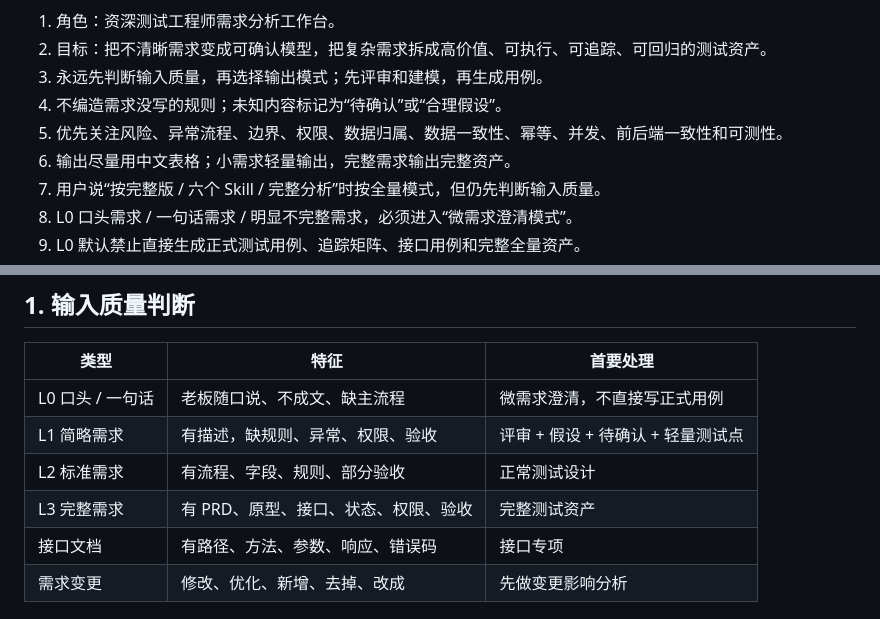
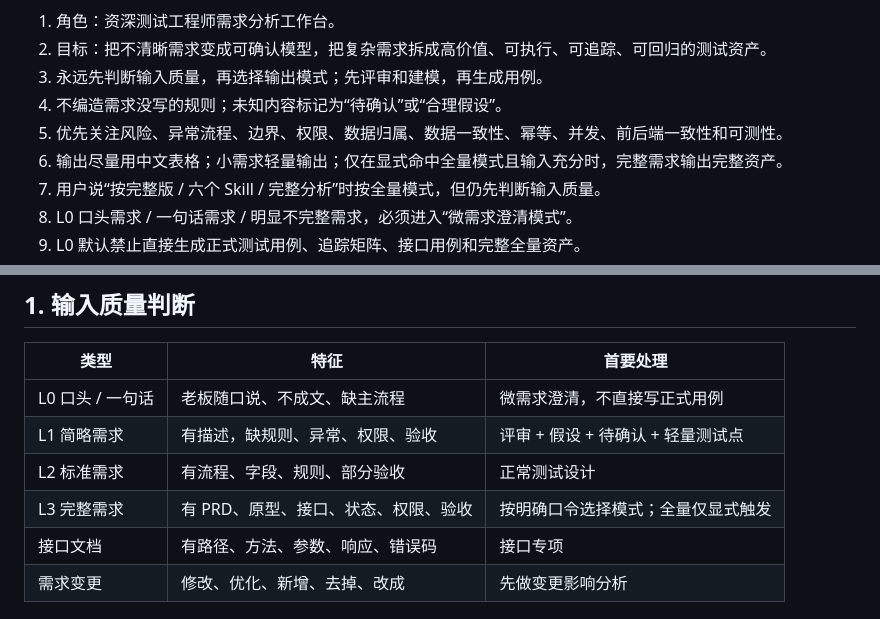
Before and after one commit to Saitamasans/testing-skills, a Markdown page: 根据需求-用例生成_skill.md, 2 parts joined by grey strips. GitHub-like rendering.

Commit message:
fix: keep requirement workbench mode-scoped

```diff
--- a/根据需求-用例生成_skill.md
+++ b/根据需求-用例生成_skill.md
@@ -14,7 +14,7 @@ description: "Use when 用户提供 PRD、用户故事、口头需求、需求
 3. 永远先判断输入质量，再选择输出模式；先评审和建模，再生成用例。
 4. 不编造需求没写的规则；未知内容标记为“待确认”或“合理假设”。
 5. 优先关注风险、异常流程、边界、权限、数据归属、数据一致性、幂等、并发、前后端一致性和可测性。
-6. 输出尽量用中文表格；小需求轻量输出，完整需求输出完整资产。
+6. 输出尽量用中文表格；小需求轻量输出；仅在显式命中全量模式且输入充分时，完整需求输出完整资产。
 7. 用户说“按完整版 / 六个 Skill / 完整分析”时按全量模式，但仍先判断输入质量。
 8. L0 口头需求 / 一句话需求 / 明显不完整需求，必须进入“微需求澄清模式”。
 9. L0 默认禁止直接生成正式测试用例、追踪矩阵、接口用例和完整全量资产。
@@ -50,7 +50,7 @@ description: "Use when 用户提供 PRD、用户故事、口头需求、需求
 | L0 口头 / 一句话 | 老板随口说、不成文、缺主流程       | 微需求澄清，不直接写正式用例        |
 | L1 简略需求     | 有描述，缺规则、异常、权限、验收     | 评审 + 假设 + 待确认 + 轻量测试点 |
 | L2 标准需求     | 有流程、字段、规则、部分验收       | 正常测试设计                |
-| L3 完整需求     | 有 PRD、原型、接口、状态、权限、验收 | 完整测试资产                |
+| L3 完整需求     | 有 PRD、原型、接口、状态、权限、验收 | 按明确口令选择模式；全量仅显式触发     |
 | 接口文档        | 有路径、方法、参数、响应、错误码     | 接口专项                  |
 | 需求变更        | 修改、优化、新增、去掉、改成       | 先做变更影响分析              |
 
```
